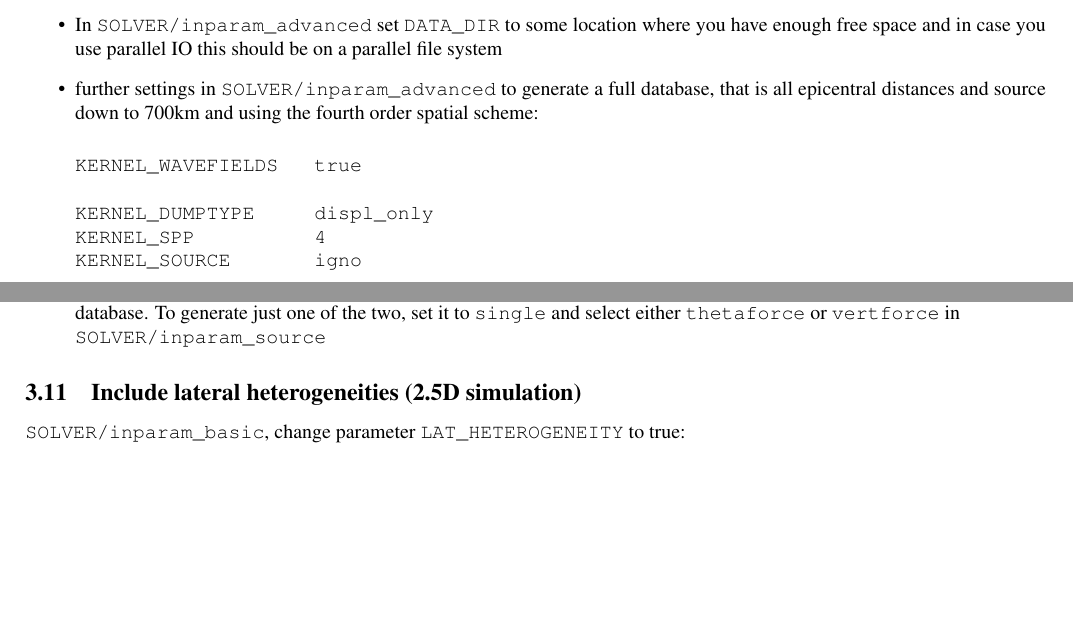
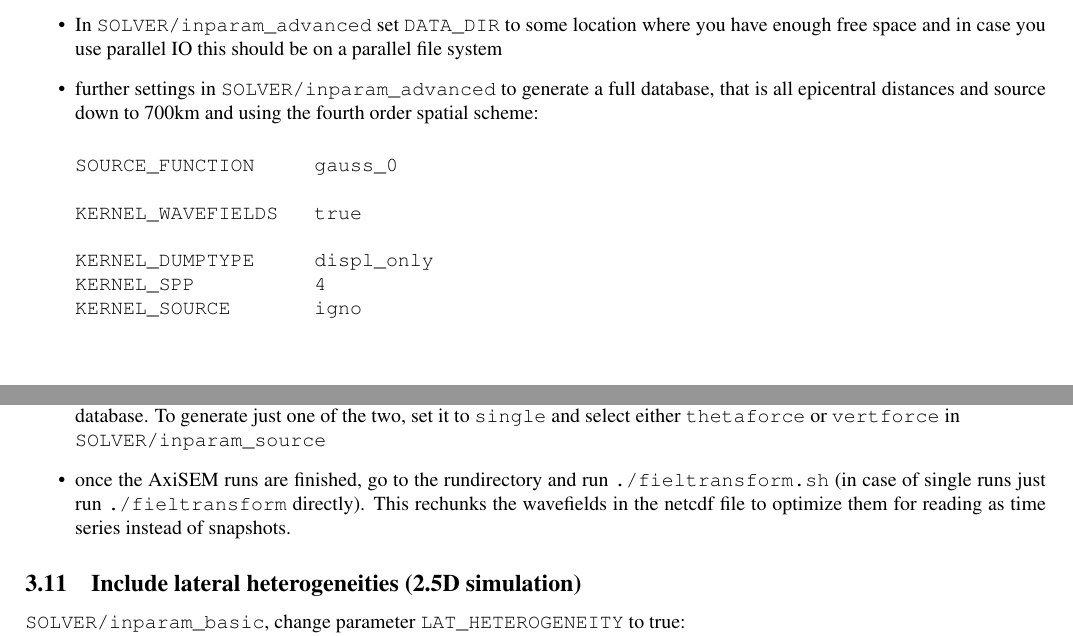
Before and after one commit to geodynamics/axisem, a LaTeX document (MANUAL/manual_axisem1.2.tex): two parts of pages 13 and 14 of 15, joined at a grey line, cut so that both start at the same text, the shorter picture padded with empty space. Compiled offline with pdfLaTeX.

Commit message:
adding note on fieldtransform

```diff
--- a/MANUAL/manual_axisem1.2.tex
+++ b/MANUAL/manual_axisem1.2.tex
@@ -883,6 +883,8 @@ done with \textit{ObsPy} or another tool that supports filtering.
     spatial scheme:
 
 \begin{verbatim}
+SOURCE_FUNCTION     gauss_0
+
 KERNEL_WAVEFIELDS   true
 
 KERNEL_DUMPTYPE     displ_only
@@ -900,6 +902,11 @@ KERNEL_RMAX         7000.
     simulate both the vertical and the horizontal database. To generate just one of the
     two, set it to \verb|single| and select either \verb|thetaforce| or \verb|vertforce|
     in \\\verb|SOLVER/inparam_source|
+
+    \item once the AxiSEM runs are finished, go to the rundirectory and run
+    \verb|./fieltransform.sh| (in case of single runs just run \verb|./fieltransform|
+    directly). This rechunks the wavefields in the netcdf file to optimize them for
+    reading as time series instead of snapshots.
 
 \end{itemize}
 
```
